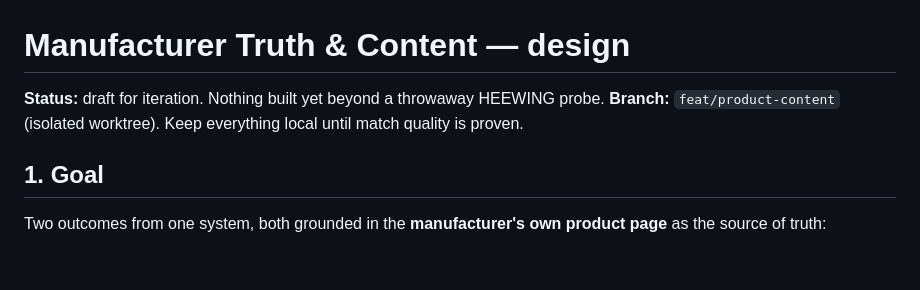
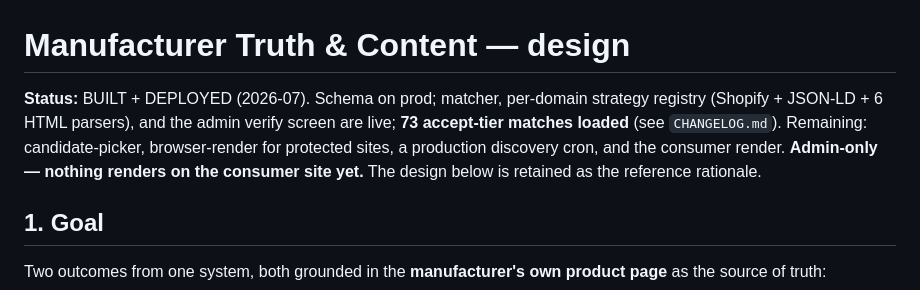
Before and after one commit to narenana/narenana-website, a Markdown page: docs/mfr-content-architecture.md, the part around the change. Rendered like a GitHub page; blank space fills up the shorter version.

```diff
--- a/docs/mfr-content-architecture.md
+++ b/docs/mfr-content-architecture.md
@@ -1,8 +1,10 @@
 # Manufacturer Truth & Content — design
 
-**Status:** draft for iteration. Nothing built yet beyond a throwaway HEEWING probe.
-**Branch:** `feat/product-content` (isolated worktree). Keep everything local until match
-quality is proven.
+**Status:** BUILT + DEPLOYED (2026-07). Schema on prod; matcher, per-domain strategy registry
+(Shopify + JSON-LD + 6 HTML parsers), and the admin verify screen are live; **73 accept-tier
+matches loaded** (see `CHANGELOG.md`). Remaining: candidate-picker, browser-render for
+protected sites, a production discovery cron, and the consumer render. **Admin-only — nothing
+renders on the consumer site yet.** The design below is retained as the reference rationale.
 
 ## 1. Goal
 
```
Also changed, not shown: CHANGELOG.md (added, +86 -0 lines).
